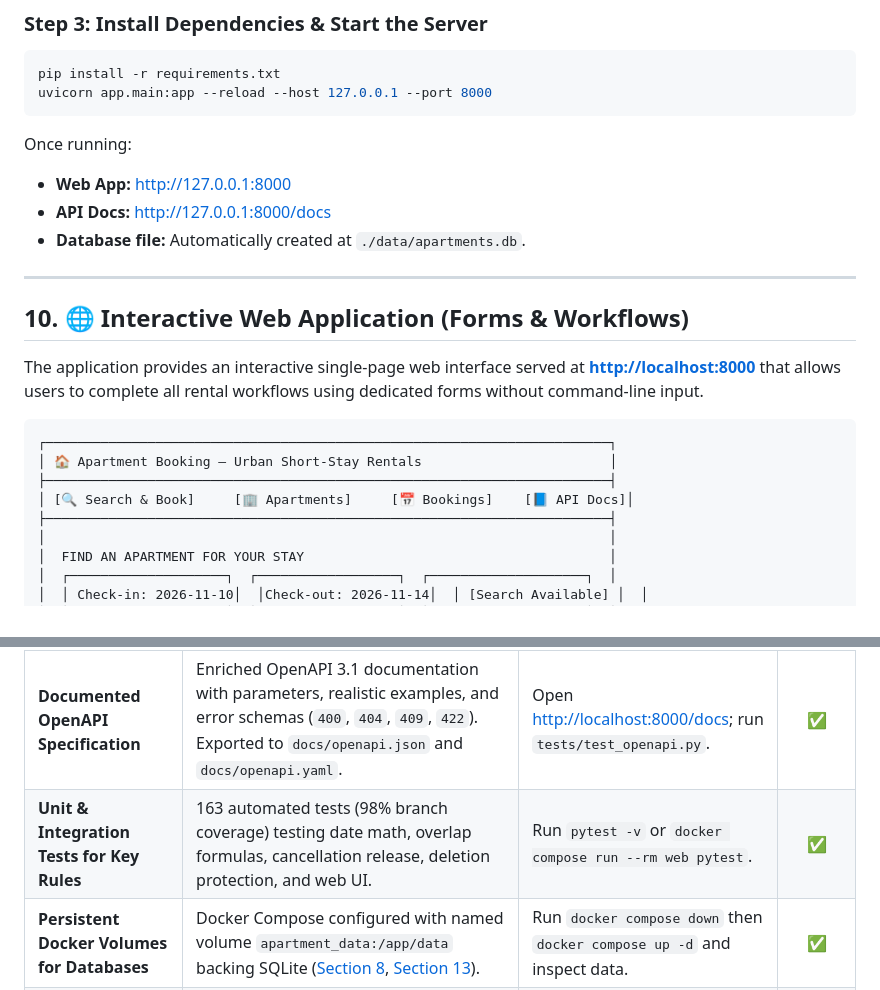
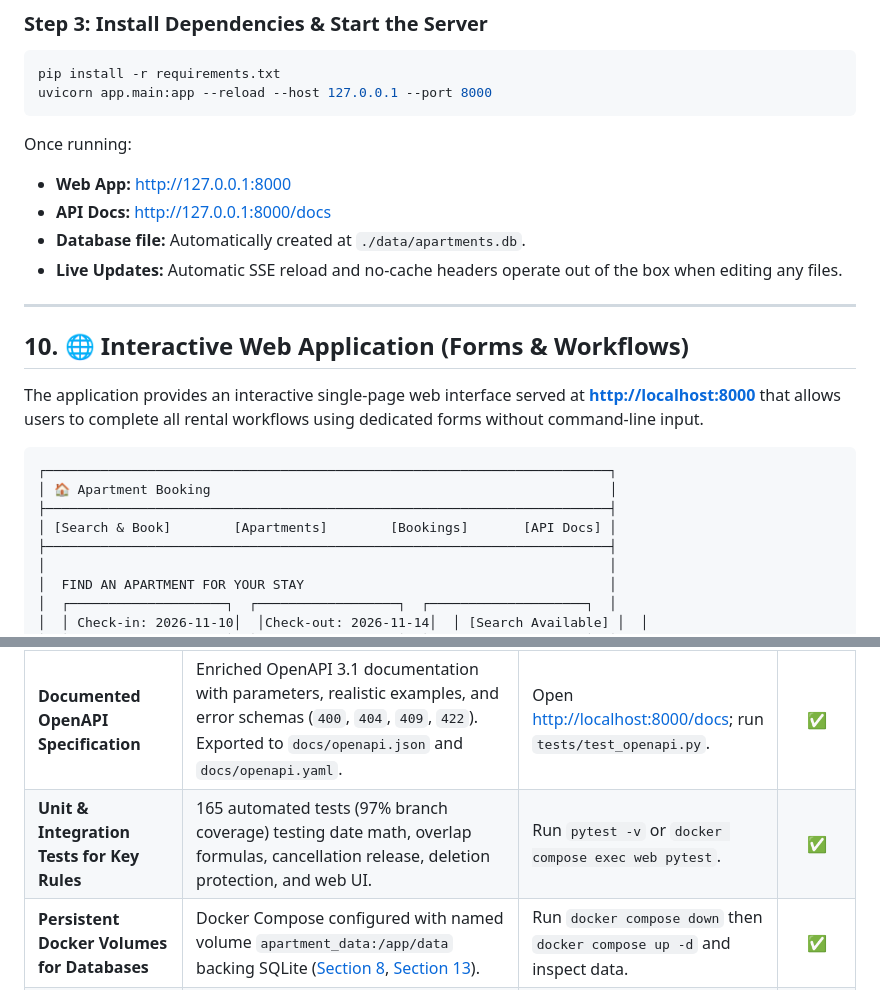
Before and after one commit to rmnfdrzq/apartment-booking, a Markdown page: README.md, 2 parts joined by grey strips. GitHub-like rendering.

````diff
--- a/README.md
+++ b/README.md
@@ -319,6 +327,7 @@ Once running:
 - **Web App:** [http://127.0.0.1:8000](http://127.0.0.1:8000)
 - **API Docs:** [http://127.0.0.1:8000/docs](http://127.0.0.1:8000/docs)
 - **Database file:** Automatically created at `./data/apartments.db`.
+- **Live Updates:** Automatic SSE reload and no-cache headers operate out of the box when editing any files.
 
 ---
 
@@ -328,9 +337,9 @@ The application provides an interactive single-page web interface served at **[h
 
 ```
 ┌────────────────────────────────────────────────────────────────────────┐
-│ 🏠 Apartment Booking — Urban Short-Stay Rentals                        │
+│ 🏠 Apartment Booking                                                   │
 ├────────────────────────────────────────────────────────────────────────┤
-│ [🔍 Search & Book]     [🏢 Apartments]     [📅 Bookings]    [📘 API Docs]│
+│ [Search & Book]        [Apartments]        [Bookings]       [API Docs] │
 ├────────────────────────────────────────────────────────────────────────┤
 │                                                                        │
 │  FIND AN APARTMENT FOR YOUR STAY                                       │
@@ -802,7 +813,7 @@ Removes all containers, internal networks, and the `apartment_data` persistent v
 | **Web Application with Forms for Existing Workflows** | Single-page responsive web app at `/` with forms for searching, booking, adding/editing apartments, and modifying/cancelling reservations ([Section 10](#10--interactive-web-application-forms--workflows)). | Open [http://localhost:8000](http://localhost:8000) in browser; run `tests/test_web_ui.py`. | ✅ |
 | **Resource-Oriented REST API** | Semantic URLs (`/apartments`, `/bookings`), standard HTTP methods (`GET`, `POST`, `PUT`, `DELETE`), clean JSON bodies, standard status codes (`200`, `201`, `204`, `400`, `404`, `409`, `422`) ([Section 11](#11--resource-oriented-rest-api--openapi-specification)). | Read Section 11; explore `/docs`. | ✅ |
 | **Documented OpenAPI Specification** | Enriched OpenAPI 3.1 documentation with parameters, realistic examples, and error schemas (`400`, `404`, `409`, `422`). Exported to `docs/openapi.json` and `docs/openapi.yaml`. | Open [http://localhost:8000/docs](http://localhost:8000/docs); run `tests/test_openapi.py`. | ✅ |
-| **Unit & Integration Tests for Key Rules** | 163 automated tests (98% branch coverage) testing date math, overlap formulas, cancellation release, deletion protection, and web UI. | Run `pytest -v` or `docker compose run --rm web pytest`. | ✅ |
+| **Unit & Integration Tests for Key Rules** | 165 automated tests (97% branch coverage) testing date math, overlap formulas, cancellation release, deletion protection, and web UI. | Run `pytest -v` or `docker compose exec web pytest`. | ✅ |
 | **Persistent Docker Volumes for Databases** | Docker Compose configured with named volume `apartment_data:/app/data` backing SQLite ([Section 8](#8--docker-quickstart-fresh-checkout-commands), [Section 13](#13-verifying-persistent-storage-across-restarts--docker-volumes)). | Run `docker compose down` then `docker compose up -d` and inspect data. | ✅ |
 | **Verified Workflows Started with Docker Compose** | Multi-platform container based on `python:3.12-slim` with automated healthcheck and complete workflow support. | Run `docker compose up --build -d` and try web app or curl. | ✅ |
 | **Documented Exact Commands & Web Address** | Exact commands to start, stop, and test from a fresh checkout documented alongside web address `http://localhost:8000` ([Section 8](#8--docker-quickstart-fresh-checkout-commands)). | Follow Section 8 from a clean shell. | ✅ |
````
Also changed, not shown: other parts of README.md (+15 -5 lines).
